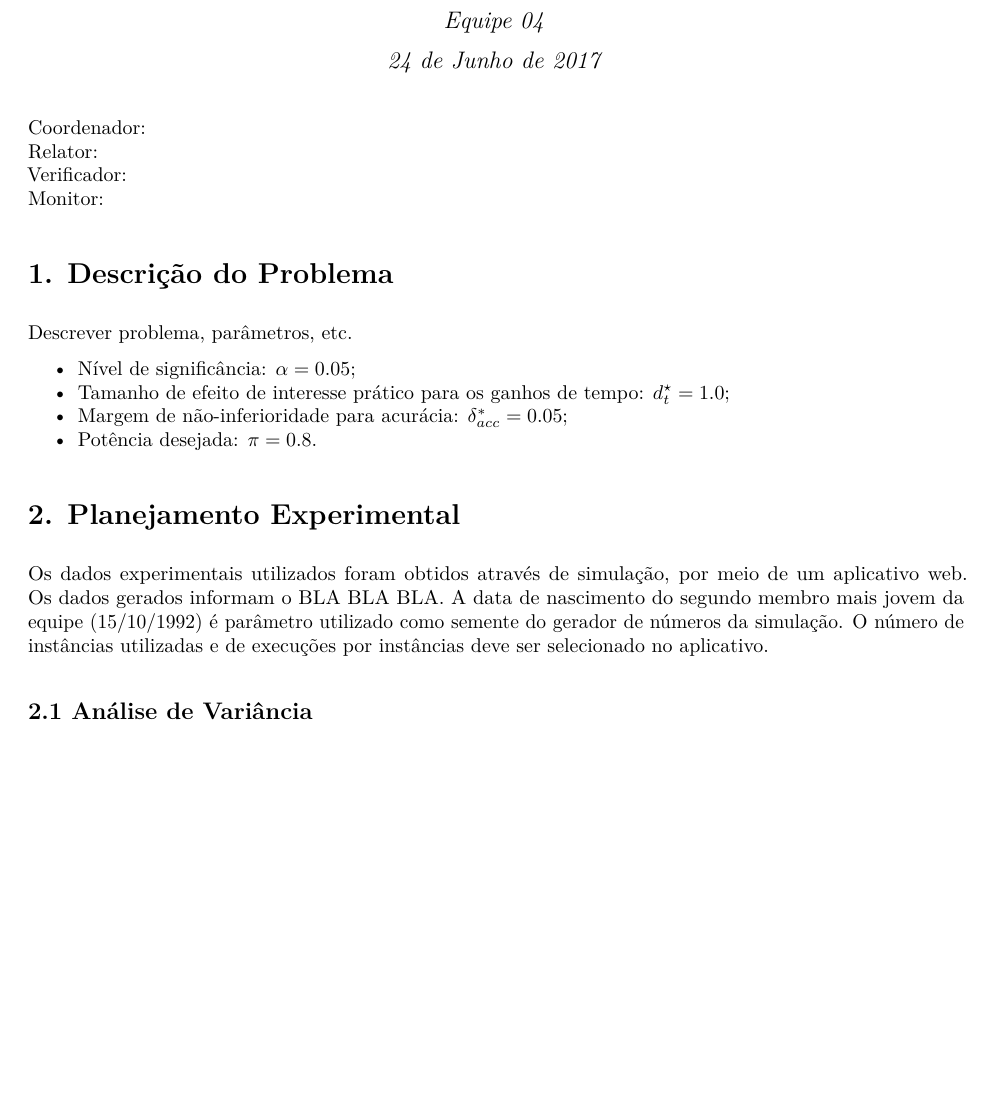
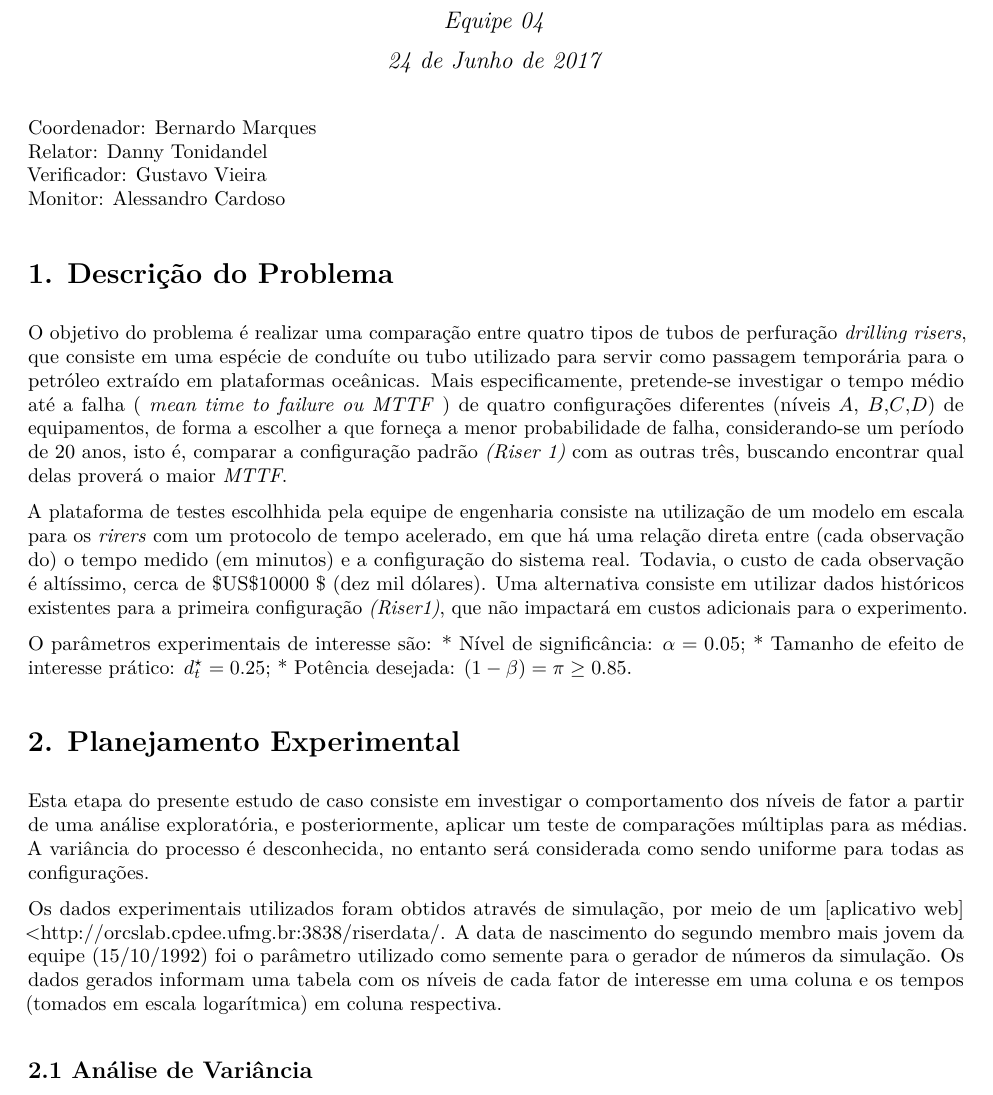
Before and after one commit to tonidandel/Design-and-Analysis-of-Experiments, an R Markdown document (03 - Drilling Riser/report03.Rmd): part of page 1 of 6 before the commit and part of page 1 of 5 after it, cut so that both start at the same text, the shorter picture padded with empty space. The pictures show the output file 03 - Drilling Riser/report03.pdf that the author committed with the source.

Commit message:
primeiras alterações no report03

````diff
--- a/03 - Drilling Riser/report03.Rmd
+++ b/03 - Drilling Riser/report03.Rmd
@@ -15,10 +15,10 @@ header-includes:
 csl: ieee.csl
 bibliography: bibliography.bib
 ---
-Coordenador:
-Relator:
-Verificador:
-Monitor:
+Coordenador: Bernardo Marques
+Relator: Danny Tonidandel
+Verificador: Gustavo Vieira
+Monitor: Alessandro Cardoso
 
 ```{r setup,include=FALSE, results='hide',warning=FALSE,echo=FALSE}
 if (!require(readr, quietly = TRUE)){
@@ -37,7 +37,9 @@ library(lmtest)
 ```
 
 # 1. Descrição do Problema
+O objetivo do problema é realizar uma comparação entre quatro tipos de tubos de perfuração _drilling risers_, que consiste em uma espécie de conduíte ou tubo utilizado para servir como passagem temporária para o petróleo extraído em plataformas oceânicas. Mais especificamente, pretende-se investigar o tempo médio até a falha ( _mean time to failure ou MTTF_ ) de quatro configurações diferentes (níveis $A$, $B$,$C$,$D$) de equipamentos, de forma a escolher a que forneça a menor probabilidade de falha, considerando-se um período de $20$ anos, isto é, comparar a configuração padrão _(Riser 1)_ com as outras três, buscando encontrar qual delas proverá o maior _MTTF_.
 
+A plataforma de testes escolhhida pela equipe de engenharia consiste na utilização de um modelo em escala para os _rirers_ com um protocolo de tempo acelerado, em que há uma relação direta entre (cada observação do) o tempo medido (em minutos) e a configuração do sistema real. Todavia, o custo de cada observação é altíssimo, cerca de  $US\$10000 $  (dez mil dólares). Uma alternativa consiste em utilizar dados históricos existentes para a primeira configuração _(Riser1)_, que não impactará em custos adicionais para o experimento.
 ```{r,results='show',warning=FALSE,echo=FALSE}
 ## EXPERIMENTAL DEFINITIONS
 v_alpha = 0.05
@@ -48,18 +50,16 @@ v_beta = 0.15
 v_power = 1-v_beta
 v_delta = 0.25
 ```
-
-Descrever problema, parâmetros, etc.
-
+O  parâmetros experimentais de interesse são:
 * Nível de significância: $\alpha = 0.05$;
-* Tamanho de efeito de interesse prático para os ganhos de tempo: ${d^{\star}_{t}} = 1.0$;
-* Margem de não-inferioridade para acurácia: $\delta_{acc}^{*} = 0.05$;
-* Potência desejada: $\pi  = 0.8$.
-
+* Tamanho de efeito de interesse prático: ${d^{\star}_{t}} = 0.25$;
+* Potência desejada: $(1- \beta) = \pi  \geq 0.85$.
 
 # 2. Planejamento Experimental
 
-Os dados experimentais utilizados foram obtidos através de simulação, por meio de um [aplicativo web](http://orcslab.cpdee.ufmg.br:3838/riserdata/). Os dados gerados informam o  BLA BLA BLA. A data de nascimento do segundo membro mais jovem da equipe (15/10/1992) é parâmetro utilizado como semente do gerador de números da simulação. O número de instâncias utilizadas e de execuções por instâncias deve ser selecionado no aplicativo.
+Esta etapa do presente estudo de caso consiste em investigar o comportamento dos níveis de fator a partir de uma análise exploratória, e posteriormente, aplicar um teste de comparações múltiplas para as médias. A variância do processo é desconhecida, no entanto será considerada como sendo uniforme para todas as configurações.
+
+Os dados experimentais utilizados foram obtidos através de simulação, por meio de um [aplicativo web] <http://orcslab.cpdee.ufmg.br:3838/riserdata/. A data de nascimento do segundo membro mais jovem da equipe (15/10/1992) foi o parâmetro utilizado como semente para o gerador de números da simulação. Os dados gerados informam uma tabela com os níveis de cada fator de interesse em uma coluna e os tempos (tomados em escala logarítmica) em coluna respectiva.
 
 ## 2.1 Análise de Variância
 
````
Also changed, not shown: 03 - Drilling Riser/report03.pdf, 1 other file.
